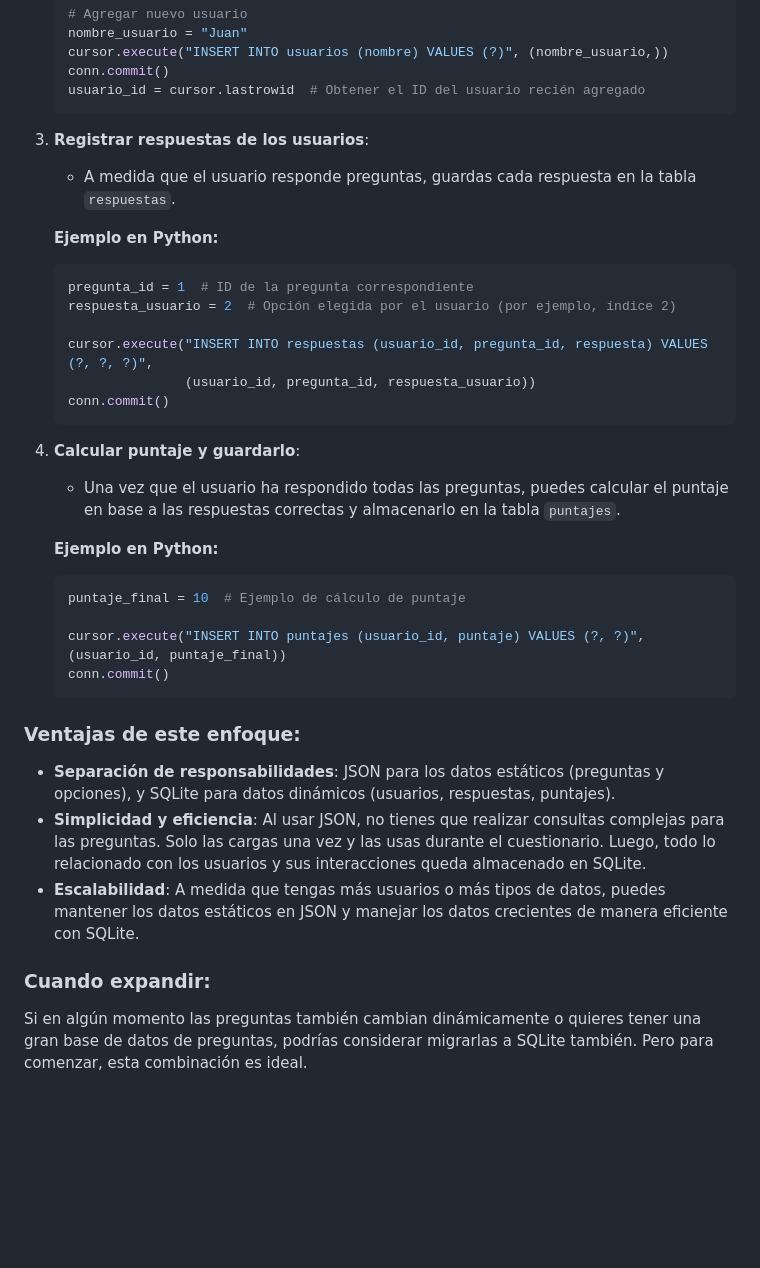
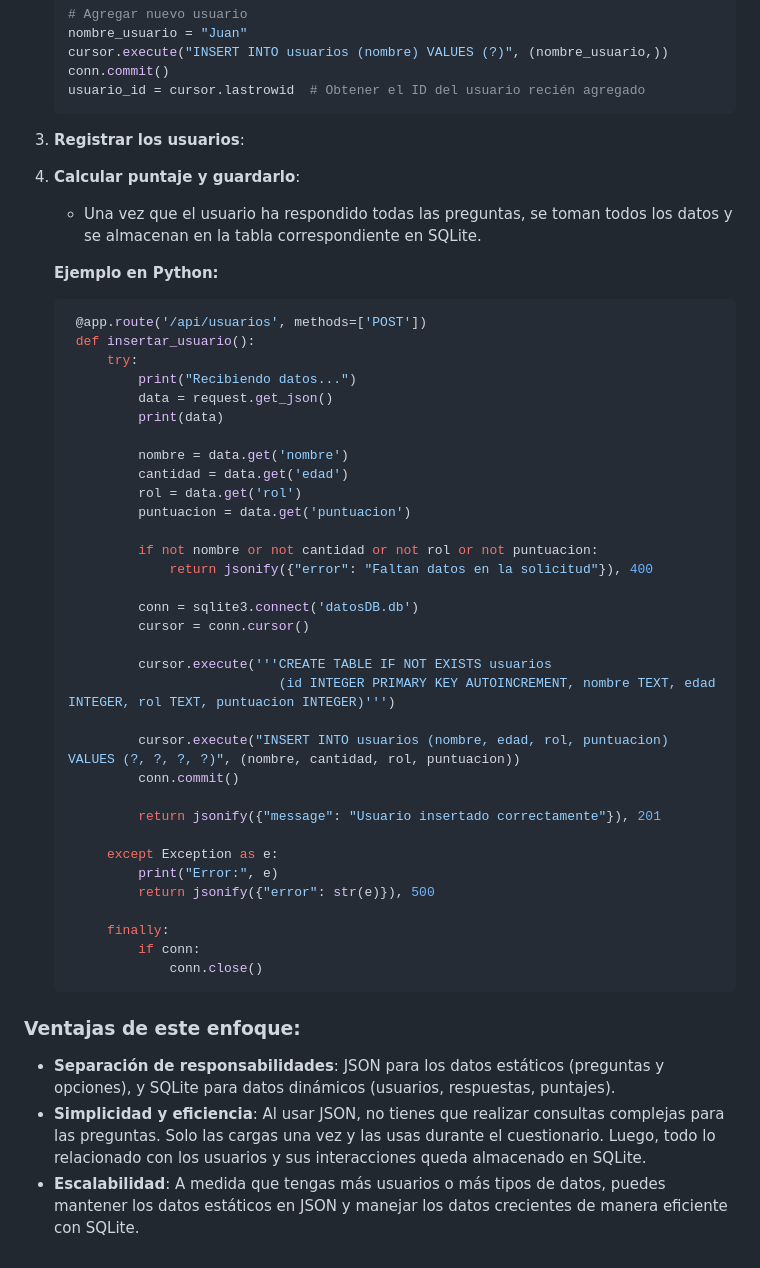
Before and after one commit to SilvioAlfredo/juegoTrivia, a Markdown page: readme.md, the part around the change. Drawn GitHub-style; blank space fills up the shorter version.

Commit message:
añadiendo cambios en la descripción del proyecto

````diff
--- a/TriviaESC..md
+++ b/readme.md
@@ -48,34 +48,49 @@ Este proyecto es una combinación de tecnologías web, python y sqlite, para cre
    usuario_id = cursor.lastrowid  # Obtener el ID del usuario recién agregado
    ```
 
-3. **Registrar respuestas de los usuarios**:
-   - A medida que el usuario responde preguntas, guardas cada respuesta en la tabla `respuestas`.
+3. **Registrar los usuarios**:
+
+4. **Calcular puntaje y guardarlo**:
+   - Una vez que el usuario ha respondido todas las preguntas, se toman todos los datos y se almacenan en la tabla correspondiente en SQLite.
 
    **Ejemplo en Python:**
    ```python
-   pregunta_id = 1  # ID de la pregunta correspondiente
-   respuesta_usuario = 2  # Opción elegida por el usuario (por ejemplo, índice 2)
+    @app.route('/api/usuarios', methods=['POST'])
+    def insertar_usuario():
+        try:
+            print("Recibiendo datos...")
+            data = request.get_json()
+            print(data)
 
-   cursor.execute("INSERT INTO respuestas (usuario_id, pregunta_id, respuesta) VALUES (?, ?, ?)",
-                  (usuario_id, pregunta_id, respuesta_usuario))
-   conn.commit()
-   ```
+            nombre = data.get('nombre')
+            cantidad = data.get('edad')
+            rol = data.get('rol')
+            puntuacion = data.get('puntuacion')
 
-4. **Calcular puntaje y guardarlo**:
-   - Una vez que el usuario ha respondido todas las preguntas, puedes calcular el puntaje en base a las respuestas correctas y almacenarlo en la tabla `puntajes`.
+            if not nombre or not cantidad or not rol or not puntuacion:
+                return jsonify({"error": "Faltan datos en la solicitud"}), 400
 
-   **Ejemplo en Python:**
-   ```python
-   puntaje_final = 10  # Ejemplo de cálculo de puntaje
+            conn = sqlite3.connect('datosDB.db')
+            cursor = conn.cursor()
 
-   cursor.execute("INSERT INTO puntajes (usuario_id, puntaje) VALUES (?, ?)", (usuario_id, puntaje_final))
-   conn.commit()
+            cursor.execute('''CREATE TABLE IF NOT EXISTS usuarios
+                              (id INTEGER PRIMARY KEY AUTOINCREMENT, nombre TEXT, edad INTEGER, rol TEXT, puntuacion INTEGER)''')
+
+            cursor.execute("INSERT INTO usuarios (nombre, edad, rol, puntuacion) VALUES (?, ?, ?, ?)", (nombre, cantidad, rol, puntuacion))
+            conn.commit()
+
+            return jsonify({"message": "Usuario insertado correctamente"}), 201
+
+        except Exception as e:
+            print("Error:", e)
+            return jsonify({"error": str(e)}), 500
+
+        finally:
+            if conn:
+                conn.close()
    ```
 
 ### **Ventajas de este enfoque**:
 - **Separación de responsabilidades**: JSON para los datos estáticos (preguntas y opciones), y SQLite para datos dinámicos (usuarios, respuestas, puntajes).
 - **Simplicidad y eficiencia**: Al usar JSON, no tienes que realizar consultas complejas para las preguntas. Solo las cargas una vez y las usas durante el cuestionario. Luego, todo lo relacionado con los usuarios y sus interacciones queda almacenado en SQLite.
 - **Escalabilidad**: A medida que tengas más usuarios o más tipos de datos, puedes mantener los datos estáticos en JSON y manejar los datos crecientes de manera eficiente con SQLite.
-
-### **Cuando expandir:**
-Si en algún momento las preguntas también cambian dinámicamente o quieres tener una gran base de datos de preguntas, podrías considerar migrarlas a SQLite también. Pero para comenzar, esta combinación es ideal.
````
